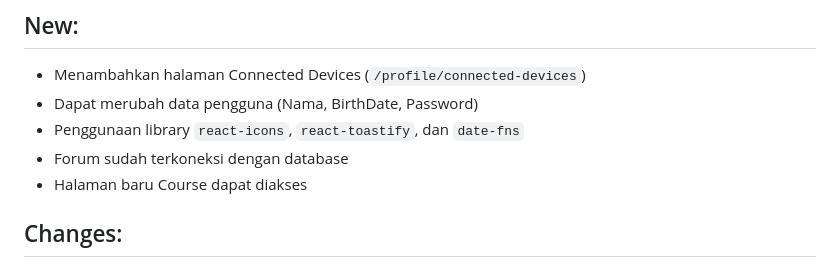
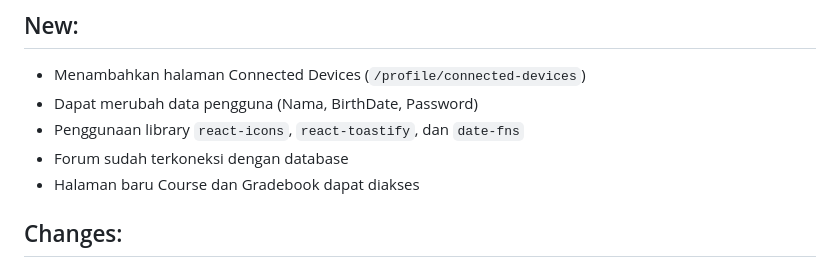
Before and after one commit to FakhriF/simaskuli-app, a Markdown page: simaskuli_changelog.md, the part around the change. Rendered like a GitHub page.

```diff
--- a/simaskuli_changelog.md
+++ b/simaskuli_changelog.md
@@ -6,7 +6,7 @@
 - Dapat merubah data pengguna (Nama, BirthDate, Password)
 - Penggunaan library `react-icons`, `react-toastify`, dan `date-fns`
 - Forum sudah terkoneksi dengan database
-- Halaman baru Course dapat diakses
+- Halaman baru Course dan Gradebook dapat diakses
 
 ## Changes:
 
```
